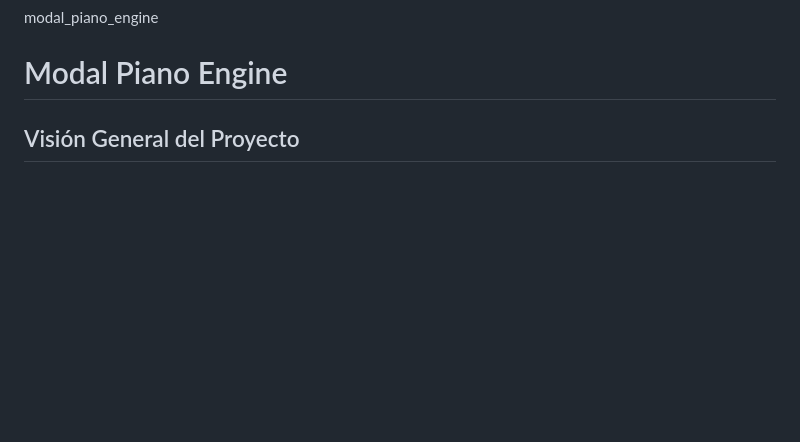
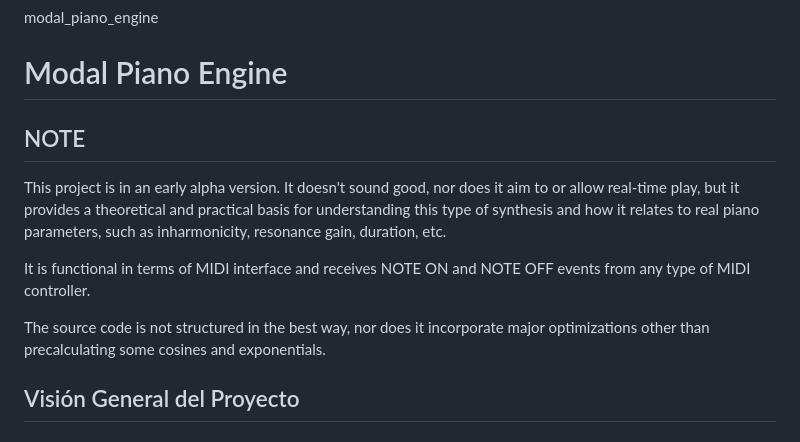
Before and after one commit to mauricio-hormazabal/modal_piano_engine, a Markdown page: README.md, the part around the change printed below. Drawn GitHub-style; blank space fills up the shorter version.

```diff
--- a/README.md
+++ b/README.md
@@ -1,5 +1,13 @@
 modal_piano_engine
 # Modal Piano Engine
+
+## NOTE
+
+This project is in an early alpha version. It doesn't sound good, nor does it aim to or allow real-time play, but it provides a theoretical and practical basis for understanding this type of synthesis and how it relates to real piano parameters, such as inharmonicity, resonance gain, duration, etc.
+
+It is functional in terms of MIDI interface and receives NOTE ON and NOTE OFF events from any type of MIDI controller.
+
+The source code is not structured in the best way, nor does it incorporate major optimizations other than precalculating some cosines and exponentials.
 
 ## Visión General del Proyecto
 ### Objetivo
```
Also changed, not shown: other parts of README.md (+3 -2 lines).
